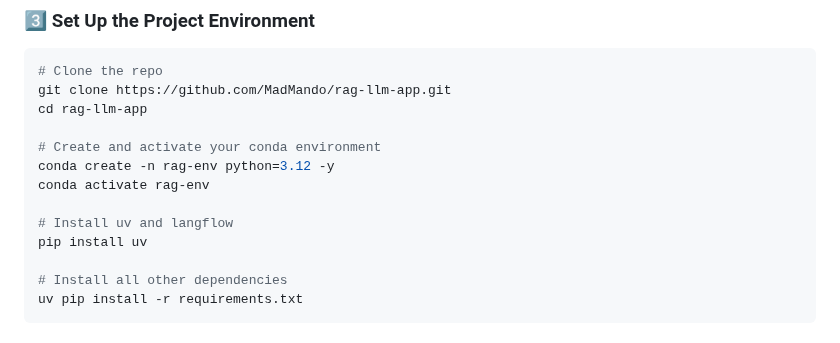
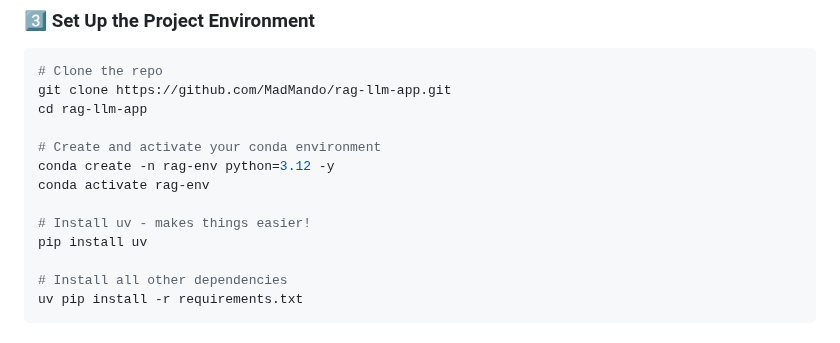
Before and after one commit to MadMando/rag-llm-app, a Markdown page: README.md, the part around the change. Drawn GitHub-style.

```diff
--- a/README.md
+++ b/README.md
@@ -70,7 +70,7 @@ cd rag-llm-app
 conda create -n rag-env python=3.12 -y
 conda activate rag-env
 
-# Install uv and langflow
+# Install uv - makes things easier!
 pip install uv
 
 # Install all other dependencies
```
